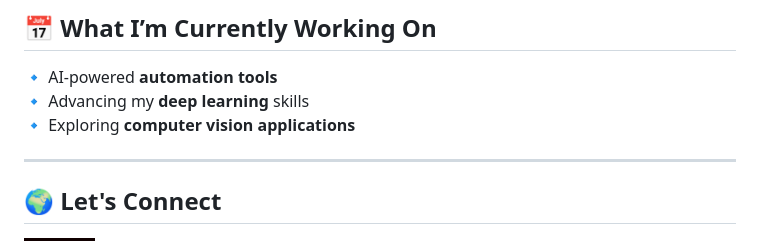
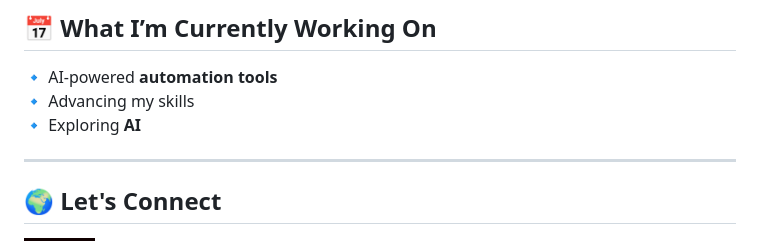
Before and after one commit to salmasyed1909/salmasyed1909, a Markdown page: README.md, the part around the change. Drawn GitHub-style; badges without logos.

```diff
--- a/README.md
+++ b/README.md
@@ -61,8 +61,8 @@
 
 ## **📅 What I’m Currently Working On**
 🔹 AI-powered **automation tools**
-🔹 Advancing my **deep learning** skills
-🔹 Exploring **computer vision applications**
+🔹 Advancing my skills
+🔹 Exploring **AI**
 
 ---
 
```
